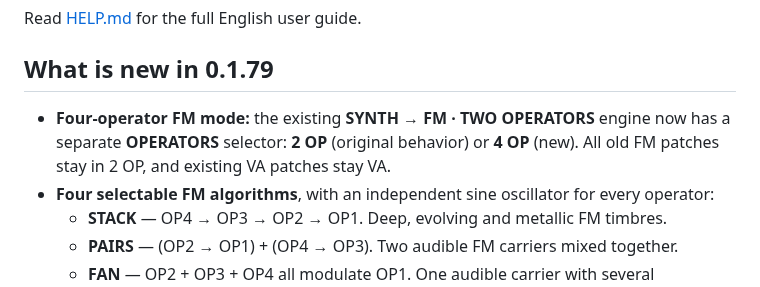
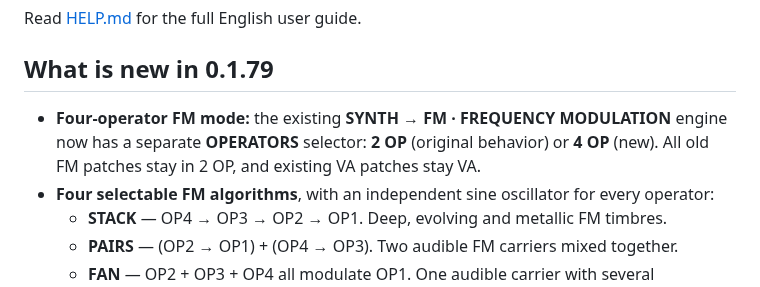
Before and after one commit to Johan-de-Clerck/Squirrel-Web, a Markdown page: README.md, the part around the change. Rendered like a GitHub page.

Commit message:
docs: align FM synthesis engine label with four-operator selector

```diff
--- a/README.md
+++ b/README.md
@@ -23,7 +23,7 @@ Read [HELP.md](HELP.md) for the full English user guide.
 
 ## What is new in 0.1.79
 
-- **Four-operator FM mode:** the existing **SYNTH → FM · TWO OPERATORS** engine now has a separate **OPERATORS** selector: **2 OP** (original behavior) or **4 OP** (new). All old FM patches stay in 2 OP, and existing VA patches stay VA.
+- **Four-operator FM mode:** the existing **SYNTH → FM · FREQUENCY MODULATION** engine now has a separate **OPERATORS** selector: **2 OP** (original behavior) or **4 OP** (new). All old FM patches stay in 2 OP, and existing VA patches stay VA.
 - **Four selectable FM algorithms**, with an independent sine oscillator for every operator:
   - **STACK** — OP4 → OP3 → OP2 → OP1. Deep, evolving and metallic FM timbres.
   - **PAIRS** — (OP2 → OP1) + (OP4 → OP3). Two audible FM carriers mixed together.
```
